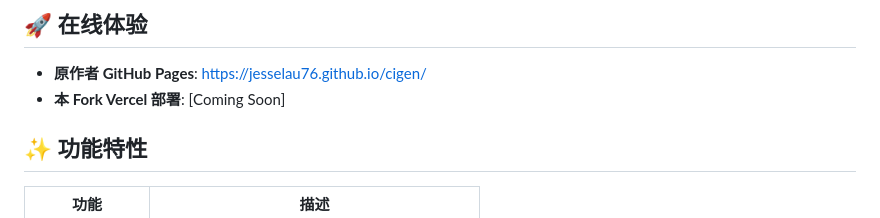
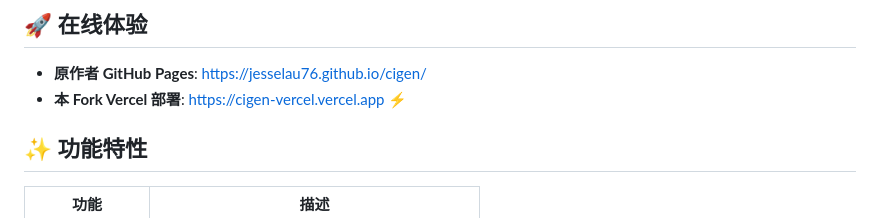
Before and after one commit to joeseesun/cigen, a Markdown page: README.md, the part around the change. Rendered like a GitHub page.

Commit message:
Update README with Vercel production URL
Deployed to: https://cigen-vercel.vercel.app

```diff
--- a/README.md
+++ b/README.md
@@ -45,7 +45,7 @@
 ## 🚀 在线体验
 
 - **原作者 GitHub Pages**: [https://jesselau76.github.io/cigen/](https://jesselau76.github.io/cigen/)
-- **本 Fork Vercel 部署**: [Coming Soon]
+- **本 Fork Vercel 部署**: [https://cigen-vercel.vercel.app](https://cigen-vercel.vercel.app) ⚡
 
 ## ✨ 功能特性
 
```
